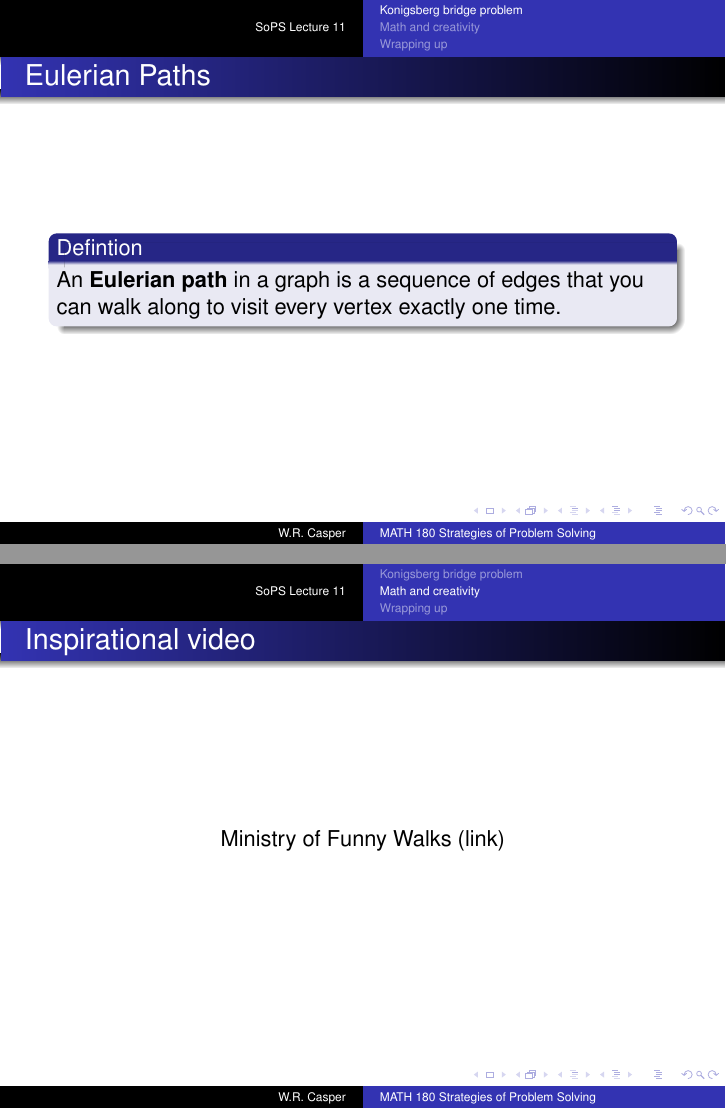
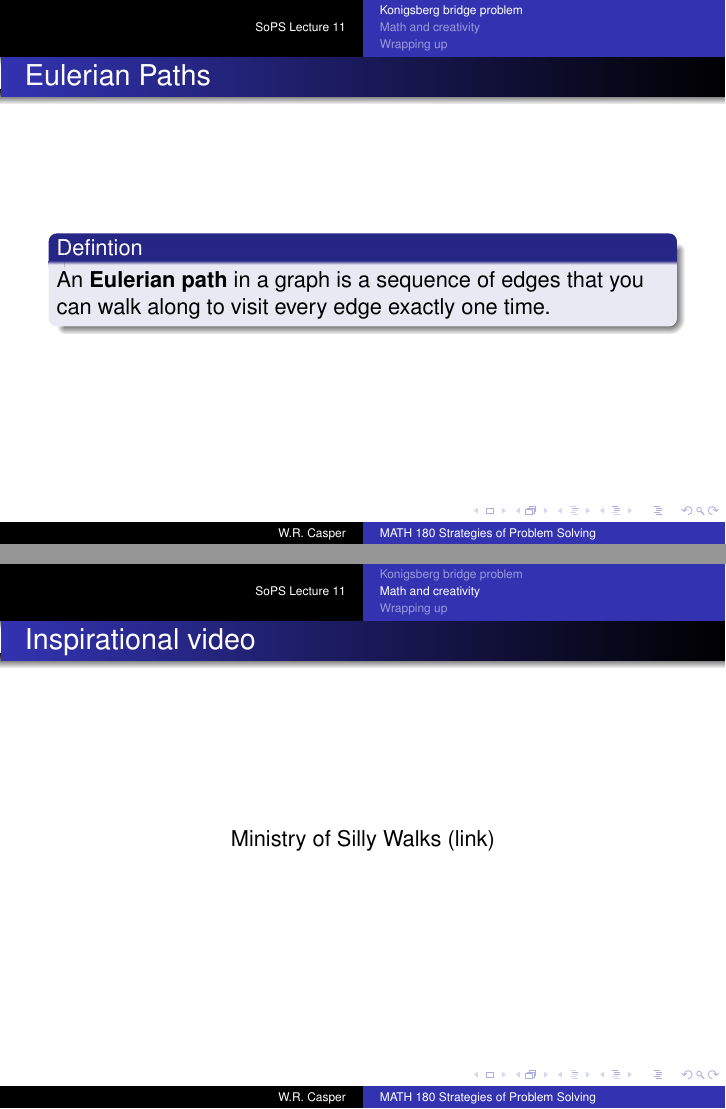
Before and after one commit to wcasper/math180fall2026, LaTeX slides (_slides/lec11/lec11.tex): pages 12 and 44 of 59, joined at a grey line. Compiled offline with pdfLaTeX.

Commit message:
fixed typo

```diff
--- a/_slides/lec11/lec11.tex
+++ b/_slides/lec11/lec11.tex
@@ -170,7 +170,7 @@
 
 \begin{frame}{Eulerian Paths}
   \begin{block}{Defintion}
-    An \textbf{Eulerian path} in a graph is a sequence of edges that you can walk along to visit every vertex exactly one time.
+    An \textbf{Eulerian path} in a graph is a sequence of edges that you can walk along to visit every edge exactly one time.
   \end{block}
 \end{frame}
 
@@ -275,7 +275,7 @@ Make your work more creative by:
 
 \begin{frame}{Inspirational video}
   \begin{center}
-   \href{https://www.youtube.com/watch?v=iV2ViNJFZC8&t=54s}{Ministry of Funny Walks (link)}
+   \href{https://www.youtube.com/watch?v=iV2ViNJFZC8&t=54s}{Ministry of Silly Walks (link)}
   \end{center}
 \end{frame}
 
```
Also changed, not shown: _slides/lec11/lec11.pdf, 1 other file.
